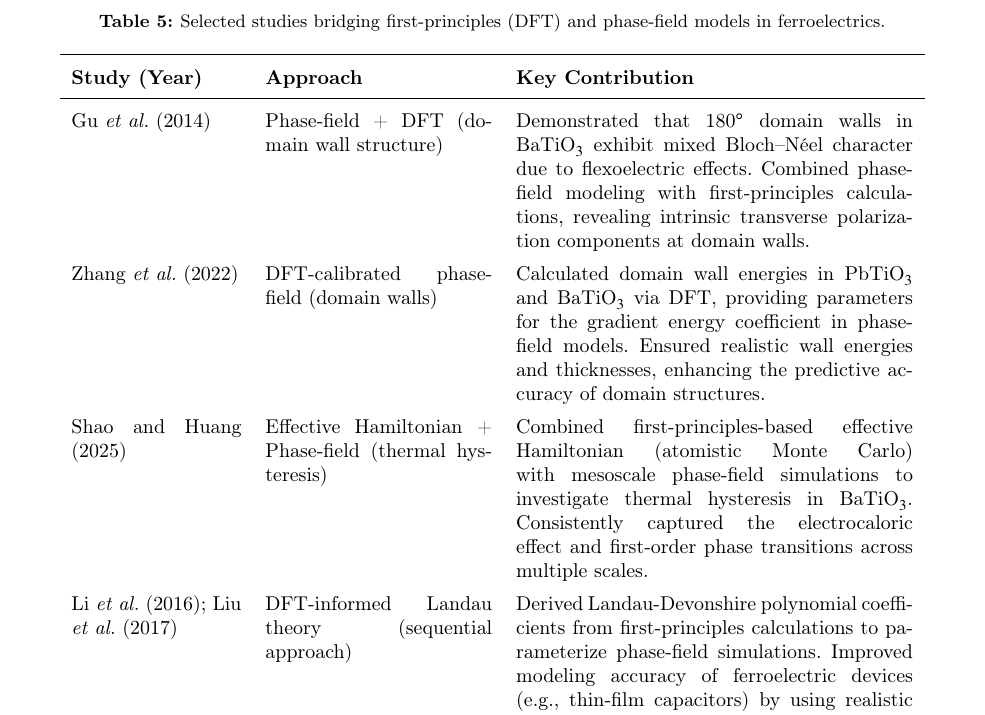
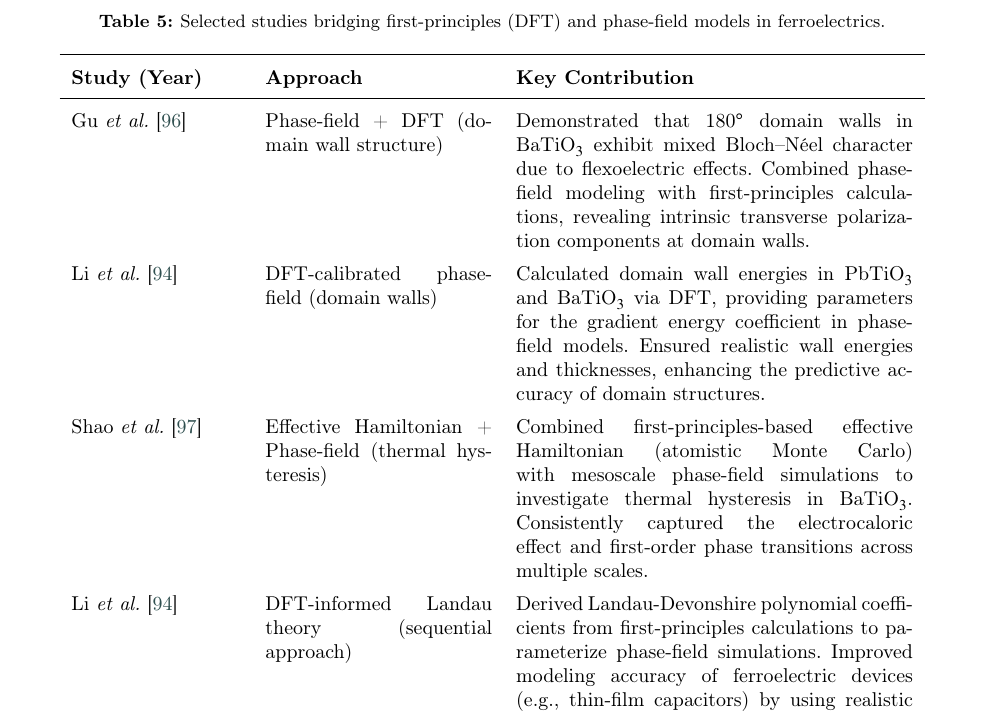
Before and after one commit to anilkunwar/materials_engineering2025a, a LaTeX paper (manuscript/main.tex): part of page 25 of 32, cut so that both start at the same text. Compiled offline with pdfLaTeX; a LaTeX package or settings file that is missing is left out.

Commit message:
Update main.tex

```diff
--- a/manuscript/main.tex
+++ b/manuscript/main.tex
@@ -687,10 +687,10 @@ Despite these successes, bridging scales remains challenging. A key difficulty i
 \toprule
 \textbf{Study (Year)} & \textbf{Approach} & \textbf{Key Contribution} \\
 \midrule
-Gu \textit{et al.} (2014) & Phase-field + DFT (domain wall structure) & Demonstrated that 180$^\circ$ domain walls in BaTiO$_3$ exhibit mixed Bloch–Néel character due to flexoelectric effects. Combined phase-field modeling with first-principles calculations, revealing intrinsic transverse polarization components at domain walls. \\
-Zhang \textit{et al.} (2022) & DFT-calibrated phase-field (domain walls) & Calculated domain wall energies in PbTiO$_3$ and BaTiO$_3$ via DFT, providing parameters for the gradient energy coefficient in phase-field models. Ensured realistic wall energies and thicknesses, enhancing the predictive accuracy of domain structures. \\
-Shao and Huang (2025) & Effective Hamiltonian + Phase-field (thermal hysteresis) & Combined first-principles-based effective Hamiltonian (atomistic Monte Carlo) with mesoscale phase-field simulations to investigate thermal hysteresis in BaTiO$_3$. Consistently captured the electrocaloric effect and first-order phase transitions across multiple scales. \\
-Li \textit{et al.} (2016); Liu \textit{et al.} (2017) & DFT-informed Landau theory (sequential approach) & Derived Landau-Devonshire polynomial coefficients from first-principles calculations to parameterize phase-field simulations. Improved modeling accuracy of ferroelectric devices (e.g., thin-film capacitors) by using realistic DFT-based dielectric and piezoelectric constants. \\
+Gu \textit{et al.} \cite{gu2014flexoelectricity} & Phase-field + DFT (domain wall structure) & Demonstrated that 180$^\circ$ domain walls in BaTiO$_3$ exhibit mixed Bloch–Néel character due to flexoelectric effects. Combined phase-field modeling with first-principles calculations, revealing intrinsic transverse polarization components at domain walls. \\
+Li \textit{et al.} \cite{liu2014theoretical} & DFT-calibrated phase-field (domain walls) & Calculated domain wall energies in PbTiO$_3$ and BaTiO$_3$ via DFT, providing parameters for the gradient energy coefficient in phase-field models. Ensured realistic wall energies and thicknesses, enhancing the predictive accuracy of domain structures. \\
+Shao \textit{et al.} \cite{shao2025understanding} & Effective Hamiltonian + Phase-field (thermal hysteresis) & Combined first-principles-based effective Hamiltonian (atomistic Monte Carlo) with mesoscale phase-field simulations to investigate thermal hysteresis in BaTiO$_3$. Consistently captured the electrocaloric effect and first-order phase transitions across multiple scales. \\
+Li \textit{et al.} \cite{liu2014theoretical} & DFT-informed Landau theory (sequential approach) & Derived Landau-Devonshire polynomial coefficients from first-principles calculations to parameterize phase-field simulations. Improved modeling accuracy of ferroelectric devices (e.g., thin-film capacitors) by using realistic DFT-based dielectric and piezoelectric constants. \\
 \bottomrule
 \end{tabular}
 \end{table}
```
